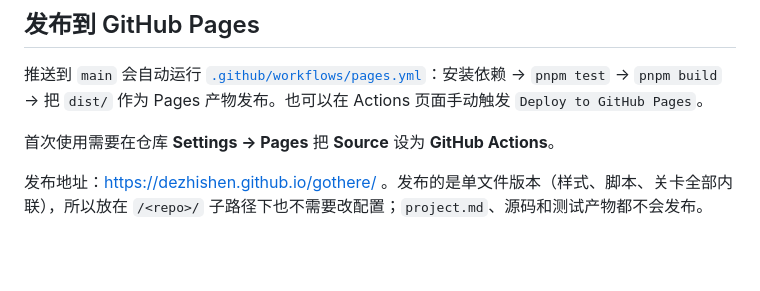
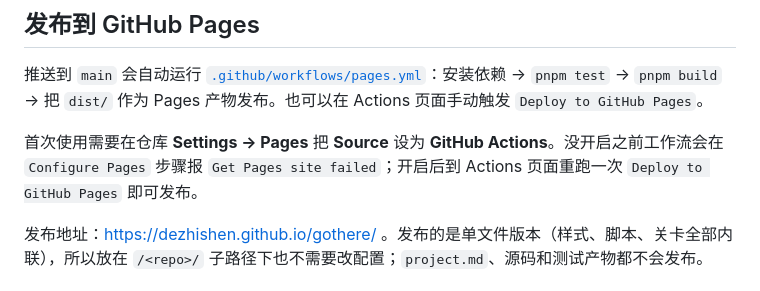
Before and after one commit to dezhishen/gothere, a Markdown page: README.md, the part around the change. Rendered like a GitHub page; blank space fills up the shorter version.

Commit message:
docs: explain the Pages enablement step before the first deploy

```diff
--- a/README.md
+++ b/README.md
@@ -47,7 +47,7 @@ pnpm build
 
 推送到 `main` 会自动运行 [`.github/workflows/pages.yml`](.github/workflows/pages.yml)：安装依赖 → `pnpm test` → `pnpm build` → 把 `dist/` 作为 Pages 产物发布。也可以在 Actions 页面手动触发 `Deploy to GitHub Pages`。
 
-首次使用需要在仓库 **Settings → Pages** 把 **Source** 设为 **GitHub Actions**。
+首次使用需要在仓库 **Settings → Pages** 把 **Source** 设为 **GitHub Actions**。没开启之前工作流会在 `Configure Pages` 步骤报 `Get Pages site failed`；开启后到 Actions 页面重跑一次 `Deploy to GitHub Pages` 即可发布。
 
 发布地址：https://dezhishen.github.io/gothere/ 。发布的是单文件版本（样式、脚本、关卡全部内联），所以放在 `/<repo>/` 子路径下也不需要改配置；`project.md`、源码和测试产物都不会发布。
 
```
